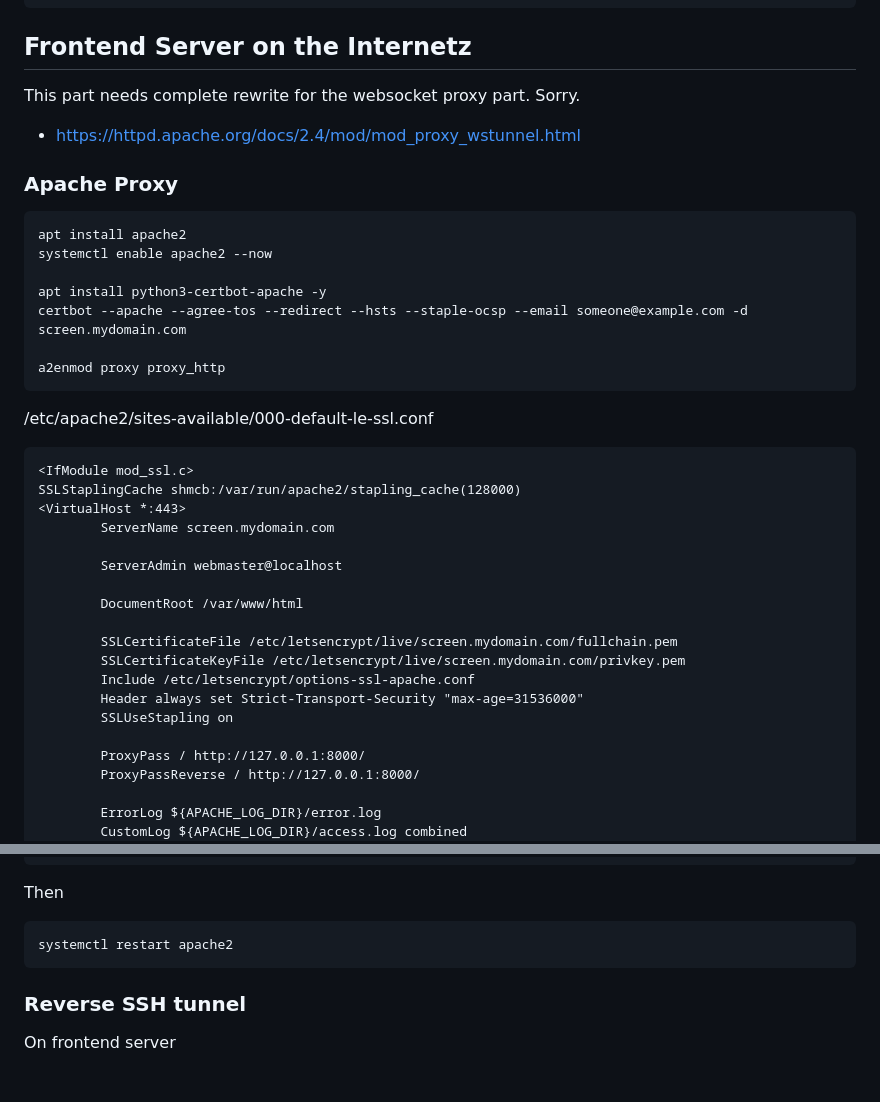
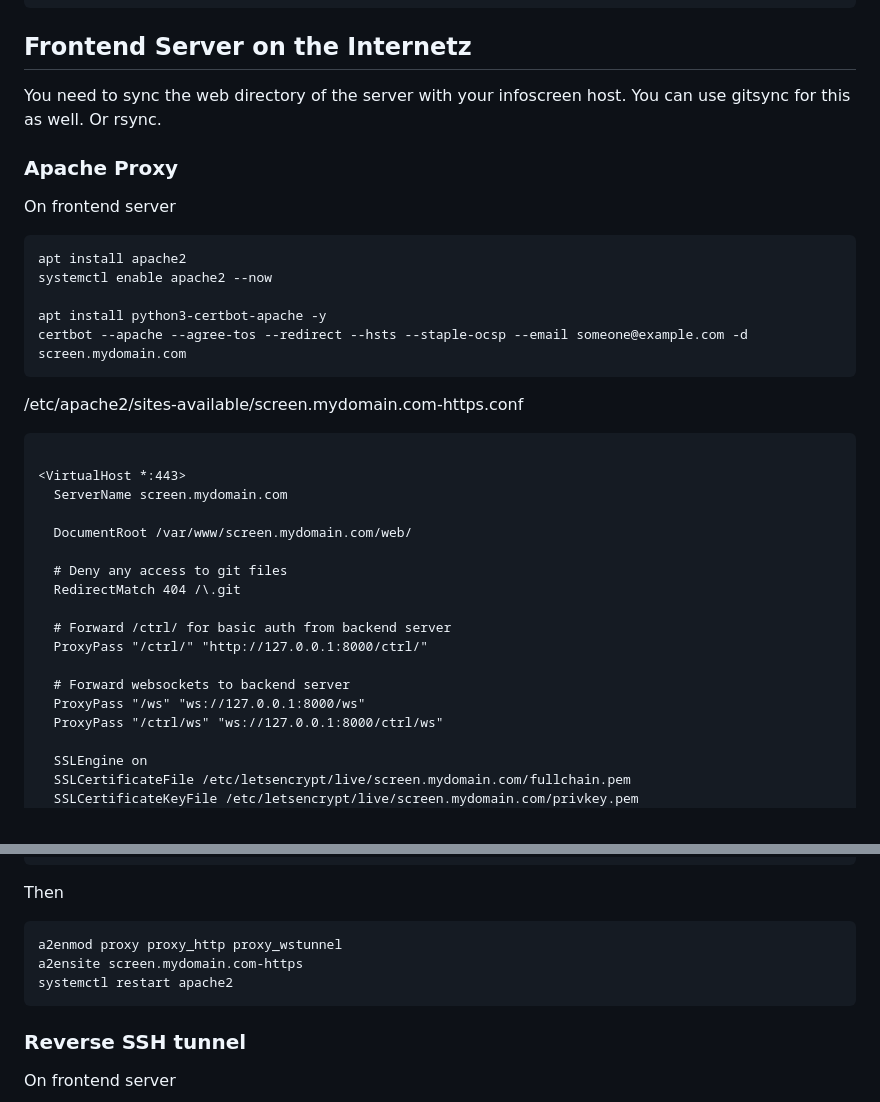
Before and after one commit to kitesurfer1404/infoscreen, a Markdown page: README.md, 2 parts joined by grey strips. GitHub-like rendering; blank space fills up the shorter version.

Commit message:
Updated documentation on the frontend server.

````diff
--- a/README.md
+++ b/README.md
@@ -120,13 +120,13 @@ python3 tools/gitsync.py
 
 ## Frontend Server on the Internetz
 
-This part needs complete rewrite for the websocket proxy part. Sorry.
-
-* https://httpd.apache.org/docs/2.4/mod/mod_proxy_wstunnel.html
+You need to sync the web directory of the server with your infoscreen host.
+You can use gitsync for this as well. Or rsync.
 
 
 ### Apache Proxy
 
+On frontend server
 
 ```console
 apt install apache2
@@ -134,32 +134,29 @@ systemctl enable apache2 --now
 
 apt install python3-certbot-apache -y
 certbot --apache --agree-tos --redirect --hsts --staple-ocsp --email someone@example.com -d screen.mydomain.com
-
-a2enmod proxy proxy_http
 ```
 
-/etc/apache2/sites-available/000-default-le-ssl.conf
+/etc/apache2/sites-available/screen.mydomain.com-https.conf
 
 
 ```apache
-<IfModule mod_ssl.c>
-SSLStaplingCache shmcb:/var/run/apache2/stapling_cache(128000)
+
 <VirtualHost *:443>
-        ServerName screen.mydomain.com
+  ServerName screen.mydomain.com
 
-        ServerAdmin webmaster@localhost
+  DocumentRoot /var/www/screen.mydomain.com/web/
 
-        DocumentRoot /var/www/html
+  # Deny any access to git files
+  RedirectMatch 404 /\.git
 
-        SSLCertificateFile /etc/letsencrypt/live/screen.mydomain.com/fullchain.pem
-        SSLCertificateKeyFile /etc/letsencrypt/live/screen.mydomain.com/privkey.pem
-        Include /etc/letsencrypt/options-ssl-apache.conf
-        Header always set Strict-Transport-Security "max-age=31536000"
-        SSLUseStapling on
+  # Forward /ctrl/ for basic auth from backend server
+  ProxyPass "/ctrl/" "http://127.0.0.1:8000/ctrl/"
 
-        ProxyPass / http://127.0.0.1:8000/
-        ProxyPassReverse / http://127.0.0.1:8000/
+  # Forward websockets to backend server
+  ProxyPass "/ws" "ws://127.0.0.1:8000/ws"
+  ProxyPass "/ctrl/ws" "ws://127.0.0.1:8000/ctrl/ws"
 
-        ErrorLog ${APACHE_LOG_DIR}/error.log
-        CustomLog ${APACHE_LOG_DIR}/access.log combined
+  SSLEngine on
+  SSLCertificateFile /etc/letsencrypt/live/screen.mydomain.com/fullchain.pem
+  SSLCertificateKeyFile /etc/letsencrypt/live/screen.mydomain.com/privkey.pem
 </VirtualHost>
@@ -171,9 +166,10 @@ SSLStaplingCache shmcb:/var/run/apache2/stapling_cache(128000)
 Then
 
 ```console
+a2enmod proxy proxy_http proxy_wstunnel
+a2ensite screen.mydomain.com-https
 systemctl restart apache2
 ```
-
 
 
 ### Reverse SSH tunnel
````
Also changed, not shown: other parts of README.md (+0 -2 lines).
